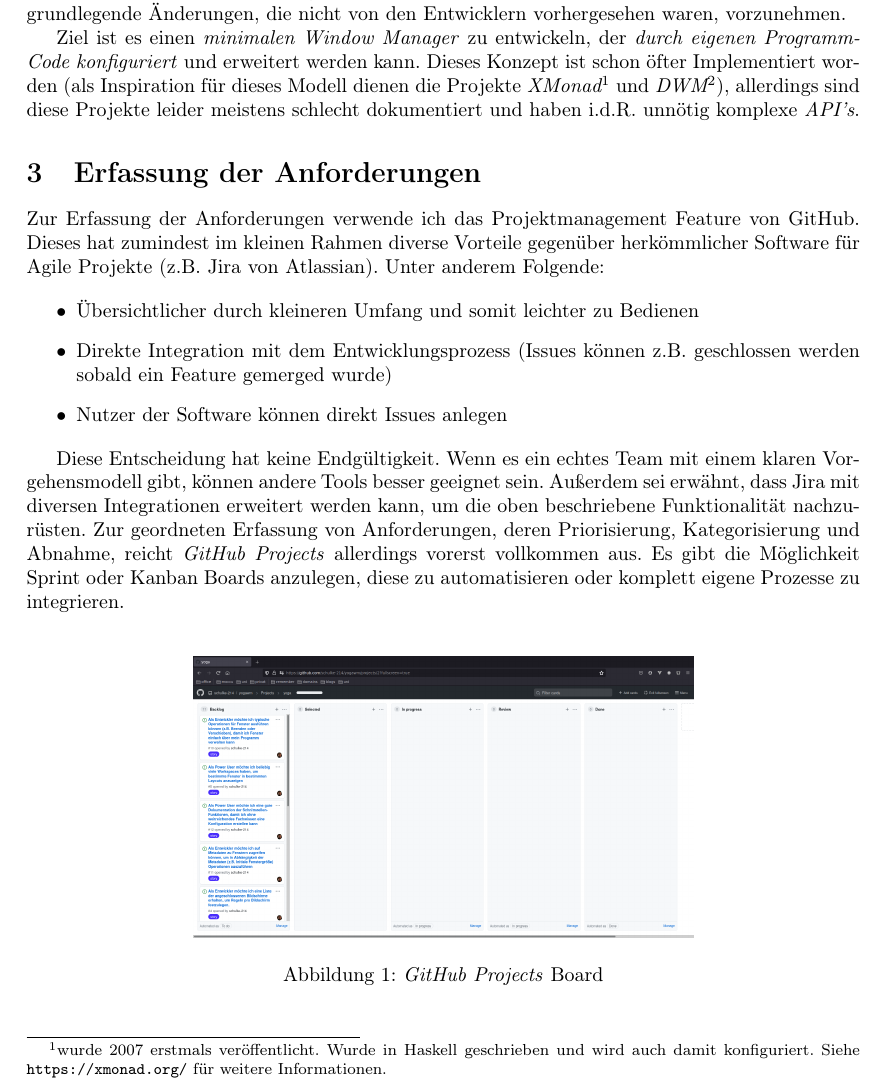
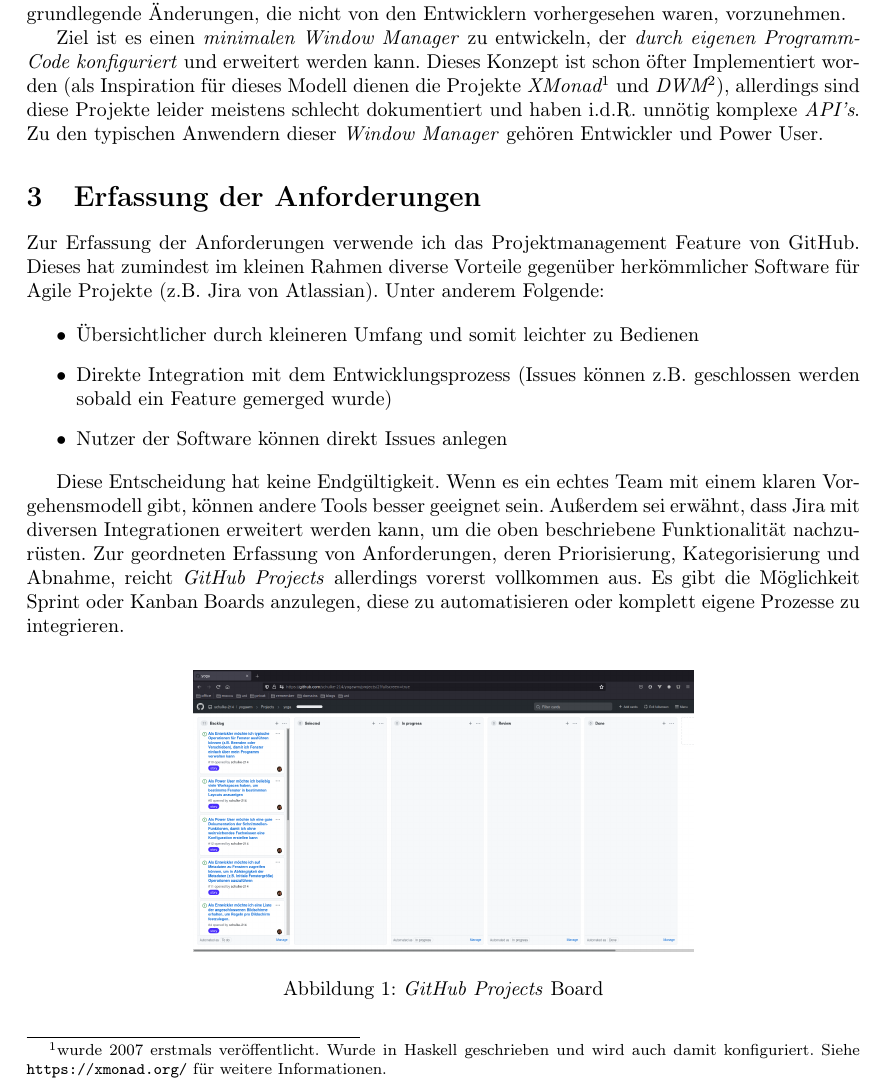
Before and after one commit to mara-schulke/thb, a LaTeX problem sheet (softwaretechnik/assignments/requirements-engineering/requirements-engineering.tex): part of page 4 of 5, cut so that both start at the same text. Compiled offline with pdfLaTeX.

Commit message:
added project targets to swt assignment

```diff
--- a/softwaretechnik/assignments/requirements-engineering/requirements-engineering.tex
+++ b/softwaretechnik/assignments/requirements-engineering/requirements-engineering.tex
@@ -88,7 +88,8 @@
 Ziel ist es einen \emph{minimalen Window Manager} zu entwickeln, der \emph{durch eigenen Programm-Code konfiguriert}
 und erweitert werden kann. Dieses Konzept ist schon öfter Implementiert worden (als Inspiration für dieses Modell
 dienen die Projekte \emph{XMonad\footnotemark} und \emph{DWM\footnotemark}), allerdings sind diese Projekte leider
-meistens schlecht dokumentiert und haben i.d.R. unnötig komplexe \emph{API's}.
+meistens schlecht dokumentiert und haben i.d.R. unnötig komplexe \emph{API's}. Zu den typischen Anwendern dieser
+\emph{Window Manager} gehören Entwickler und Power User.
 
 \footnotetext[1]{wurde 2007 erstmals veröffentlicht. Wurde in Haskell geschrieben und wird auch damit
 	konfiguriert. Siehe \url{https://xmonad.org/} für weitere Informationen.}
@@ -112,11 +113,11 @@
 Diese Entscheidung hat keine Endgültigkeit. Wenn es ein echtes Team mit einem klaren Vorgehensmodell gibt, können
 andere Tools besser geeignet sein. Außerdem sei erwähnt, dass Jira mit diversen Integrationen erweitert werden
 kann, um die oben beschriebene Funktionalität nachzurüsten. Zur geordneten Erfassung von Anforderungen, deren
-Priorisierung, Kategorisierung und Abnahme, reicht \emph{GitHub Projects} allerdings vorerst vollkommen aus. Es gibt die
-Möglichkeit Sprint oder Kanban Boards anzulegen, diese zu automatisieren oder komplett eigene Prozesse zu
-integrieren.
+Priorisierung, Kategorisierung und Abnahme, reicht \emph{GitHub Projects} allerdings vorerst vollkommen aus. Es
+gibt die Möglichkeit Sprint oder Kanban Boards anzulegen, diese zu automatisieren oder komplett eigene Prozesse
+zu integrieren.
 
-\vspace{1em}
+\vspace{0.5em}
 
 \begin{figure}[h]
 	\includegraphics[width=0.6\textwidth]{github-projects}
```
Also changed, not shown: softwaretechnik/assignments/requirements-engineering/requirements-engineering.pdf.
